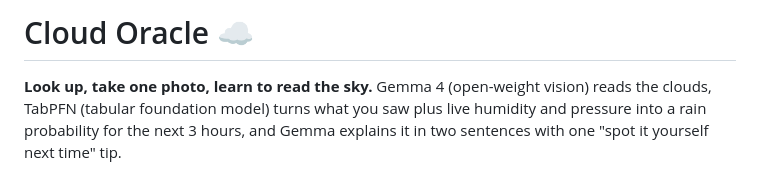
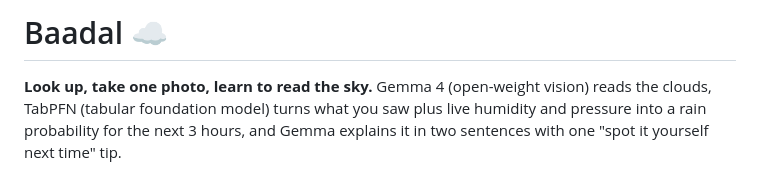
Before and after one commit to Yuthika10/Baadal, a Markdown page: README.md, the part around the change. Rendered like a GitHub page.

Commit message:
Rename project from Cloud Oracle to Baadal

```diff
--- a/README.md
+++ b/README.md
@@ -1,4 +1,4 @@
-# Cloud Oracle ☁️
+# Baadal ☁️
 
 **Look up, take one photo, learn to read the sky.**
 Gemma 4 (open-weight vision) reads the clouds, TabPFN (tabular foundation model) turns
```
